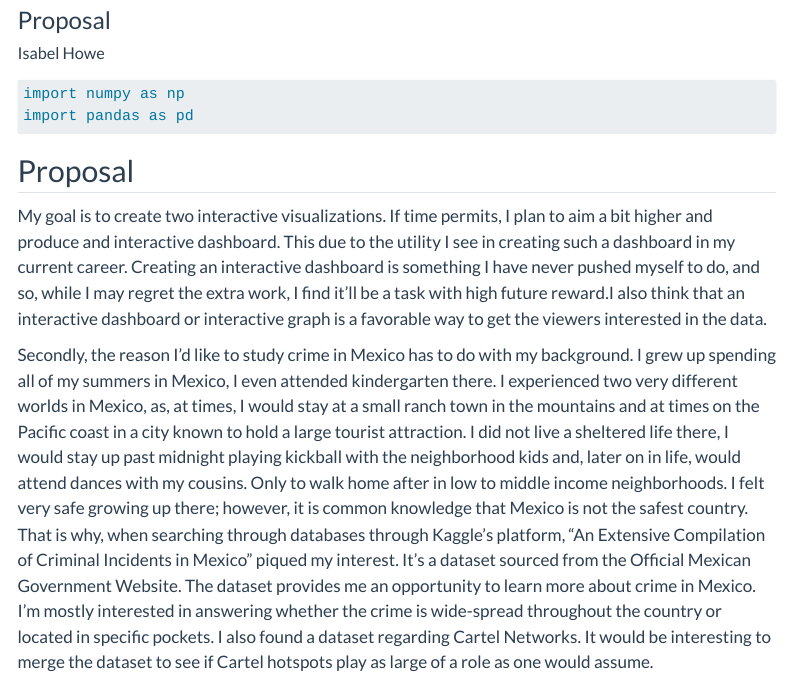
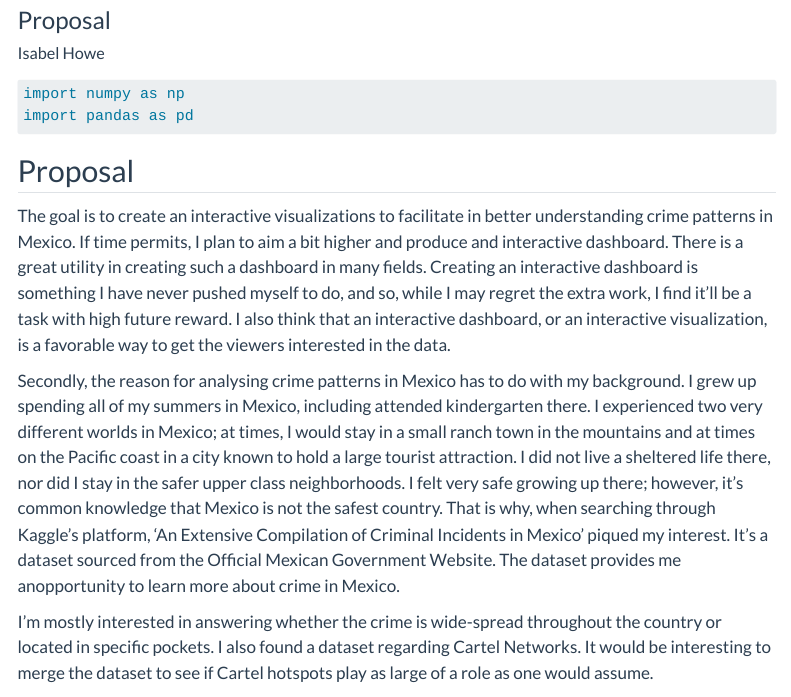
Before and after one commit to INFO-523-SU25/final-project-howe, a Quarto document (proposal.qmd): the page in a window 1100 px wide, from 80 px down. Rendered offline with R 4.5, knitr and Pandoc in place of Quarto, with nearby package versions; some code elsewhere in the file could not run offline; menus at the side of the page are left out.

Commit message:
post peer-review proposal implementations

```diff
--- a/proposal.qmd
+++ b/proposal.qmd
@@ -28,20 +28,21 @@ import pandas as pd
 
 ## Proposal
 
-  My goal is to create two interactive visualizations. If time permits, I plan to aim a bit higher and produce and interactive dashboard.
-This due to the utility I see in creating such a dashboard in my current career. Creating an interactive dashboard is something I have never
-pushed myself to do, and so, while I may regret the extra work, I find it'll be a task with high future reward.I also think that an interactive
-dashboard or interactive graph is a favorable way to get the viewers interested in the data.
+  The goal is to create an interactive visualizations to facilitate in better understanding crime patterns in Mexico. If time permits, I plan to
+aim a bit higher and produce and interactive dashboard. There is a great utility in creating such a dashboard in many fields. Creating an interactive
+dashboard is something I have never pushed myself to do, and so, while I may regret the extra work, I find it'll be a task with high future reward.
+I also think that an interactive dashboard, or an interactive visualization, is a favorable way to get the viewers interested in the data.
 
-  Secondly, the reason I'd like to study crime in Mexico has to do with my background. I grew up spending all of my summers in Mexico, I
-even attended kindergarten there. I experienced two very different worlds in Mexico, as, at times, I would stay at a small ranch town in the
-mountains and at times on the Pacific coast in a city known to hold a large tourist attraction. I did not live a sheltered life there,
-I would stay up past midnight playing kickball with the neighborhood kids and, later on in life, would attend dances with my cousins. Only
-to walk home after in low to middle income neighborhoods. I felt very safe growing up there; however, it is common knowledge that Mexico
-is not the safest country. That is why, when searching through databases through Kaggle's platform, "An Extensive Compilation of Criminal
-Incidents in Mexico" piqued my interest. It's a dataset sourced from the Official Mexican Government Website. The dataset provides me an
-opportunity to learn more about crime in Mexico. I'm mostly interested in answering whether the crime is wide-spread throughout the country
-or located in specific pockets. I also found a dataset regarding Cartel Networks. It would be interesting to merge the dataset to see if
+  Secondly, the reason for analysing crime patterns in Mexico has to do with my background. I grew up spending all of my summers in Mexico, including
+attended kindergarten there. I experienced two very different worlds in Mexico; at times, I would stay in a small ranch town in the mountains and at times
+on the Pacific coast in a city known to hold a large tourist attraction. I did not live a sheltered life there, nor did I stay in the safer upper class
+neighborhoods. I felt very safe growing up there; however, it's common knowledge that Mexico is not the safest country. That is why, when searching through
+Kaggle's platform, 'An Extensive Compilation of Criminal Incidents in Mexico' piqued my interest. It's a dataset sourced from the Official Mexican Government
+Website. The dataset provides me anopportunity to learn more about crime in Mexico.
+
+
+I'm mostly interested in answering whether the crime is wide-spread throughout the country
+ or located in specific pockets. I also found a dataset regarding Cartel Networks. It would be interesting to merge the dataset to see if
 Cartel hotspots play as large of a role as one would assume.
 
 My weekly plan:
```
